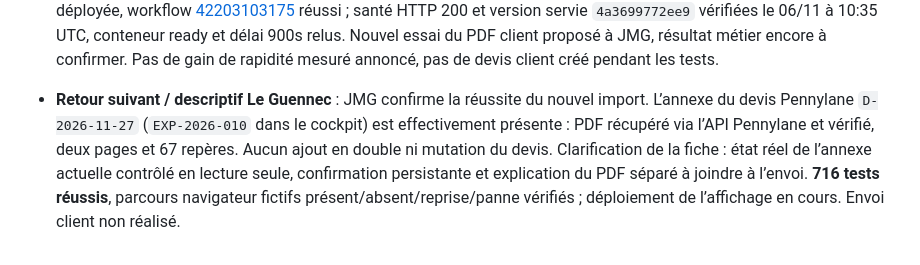
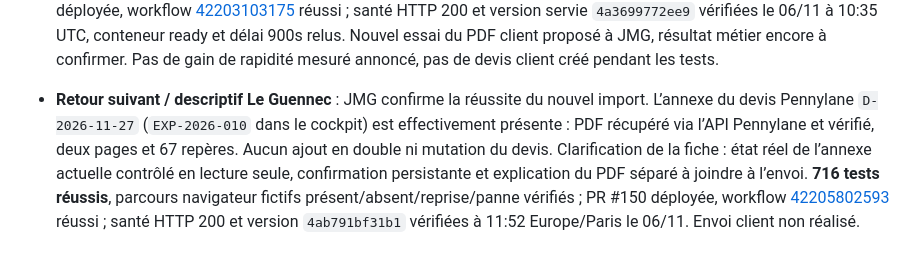
Before and after one commit to 958-JMG/tanguy-design, a Markdown page: docs/carte-identite.md, the part around the change. GitHub-like rendering.

```diff
--- a/docs/carte-identite.md
+++ b/docs/carte-identite.md
@@ -24,4 +24,4 @@
 
 - **Analyse > 5 minutes / Failed to fetch** : plafond de production 300s constaté, cohérent avec la durée signalée. Workflow corrigé à 900s, lecture fournisseur en flux bornée à 8 minutes sans relances implicites, erreur explicite et bouton de reprise du même fichier. **711 tests réussis**, SDK SSE et coupure/reprise navigateur fictifs vérifiés. PR #148 déployée, workflow [42203103175](https://github.com/958-JMG/tanguy-design/actions/runs/42203103175) réussi ; santé HTTP 200 et version servie `4a3699772ee9` vérifiées le 06/11 à 10:35 UTC, conteneur ready et délai 900s relus. Nouvel essai du PDF client proposé à JMG, résultat métier encore à confirmer. Pas de gain de rapidité mesuré annoncé, pas de devis client créé pendant les tests.
 
-- **Retour suivant / descriptif Le Guennec** : JMG confirme la réussite du nouvel import. L’annexe du devis Pennylane `D-2026-11-27` (`EXP-2026-010` dans le cockpit) est effectivement présente : PDF récupéré via l’API Pennylane et vérifié, deux pages et 67 repères. Aucun ajout en double ni mutation du devis. Clarification de la fiche : état réel de l’annexe actuelle contrôlé en lecture seule, confirmation persistante et explication du PDF séparé à joindre à l’envoi. **716 tests réussis**, parcours navigateur fictifs présent/absent/reprise/panne vérifiés ; déploiement de l’affichage en cours. Envoi client non réalisé.
+- **Retour suivant / descriptif Le Guennec** : JMG confirme la réussite du nouvel import. L’annexe du devis Pennylane `D-2026-11-27` (`EXP-2026-010` dans le cockpit) est effectivement présente : PDF récupéré via l’API Pennylane et vérifié, deux pages et 67 repères. Aucun ajout en double ni mutation du devis. Clarification de la fiche : état réel de l’annexe actuelle contrôlé en lecture seule, confirmation persistante et explication du PDF séparé à joindre à l’envoi. **716 tests réussis**, parcours navigateur fictifs présent/absent/reprise/panne vérifiés ; PR #150 déployée, workflow [42205802593](https://github.com/958-JMG/tanguy-design/actions/runs/42205802593) réussi ; santé HTTP 200 et version `4ab791bf31b1` vérifiées à 11:52 Europe/Paris le 06/11. Envoi client non réalisé.
```
Also changed, not shown: docs/a-faire.md (+1 -1 lines).
